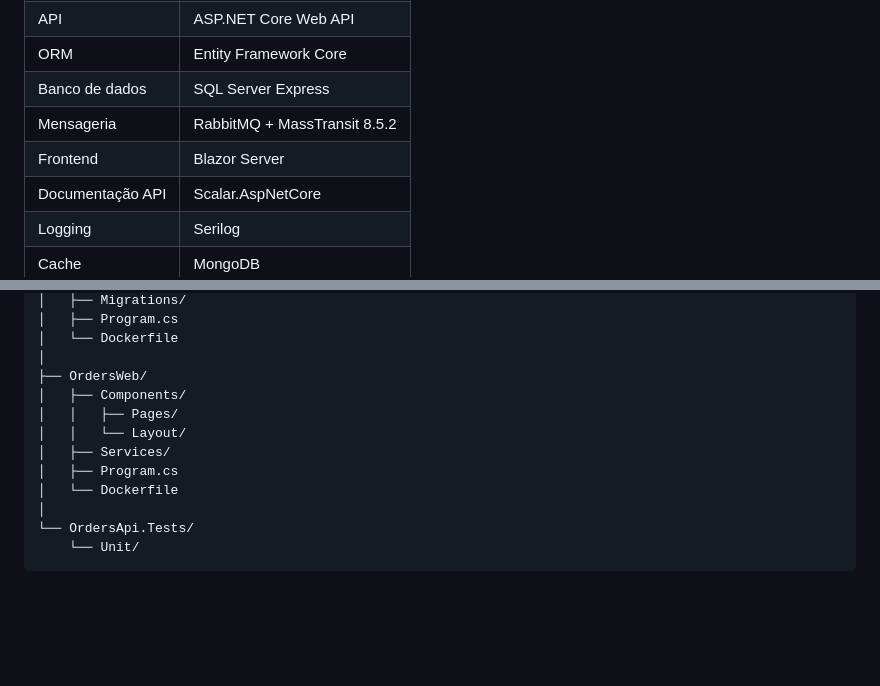
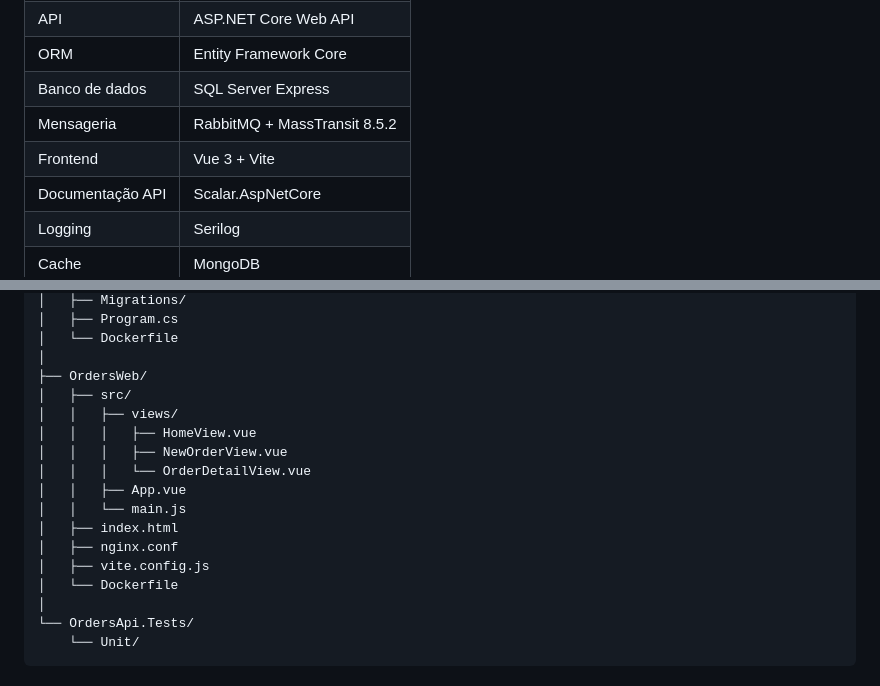
Before and after one commit to luckasppp/orders-test, a Markdown page: README.md, 2 parts joined by grey strips. Rendered like a GitHub page; blank space fills up the shorter version.

Commit message:
docs: atualiza README refletindo frontend Vue 3

```diff
--- a/README.md
+++ b/README.md
@@ -15,7 +15,7 @@ O fluxo principal: o cliente envia um pedido à API, que publica uma mensagem no
 | ORM | Entity Framework Core |
 | Banco de dados | SQL Server Express |
 | Mensageria | RabbitMQ + MassTransit 8.5.2 |
-| Frontend | Blazor Server |
+| Frontend | Vue 3 + Vite |
 | Documentação API | Scalar.AspNetCore |
 | Logging | Serilog |
 | Cache | MongoDB |
@@ -168,11 +168,16 @@ orders-test/
 │   └── Dockerfile
 │
 ├── OrdersWeb/
-│   ├── Components/
-│   │   ├── Pages/
-│   │   └── Layout/
-│   ├── Services/
-│   ├── Program.cs
+│   ├── src/
+│   │   ├── views/
+│   │   │   ├── HomeView.vue
+│   │   │   ├── NewOrderView.vue
+│   │   │   └── OrderDetailView.vue
+│   │   ├── App.vue
+│   │   └── main.js
+│   ├── index.html
+│   ├── nginx.conf
+│   ├── vite.config.js
 │   └── Dockerfile
 │
 └── OrdersApi.Tests/
```
